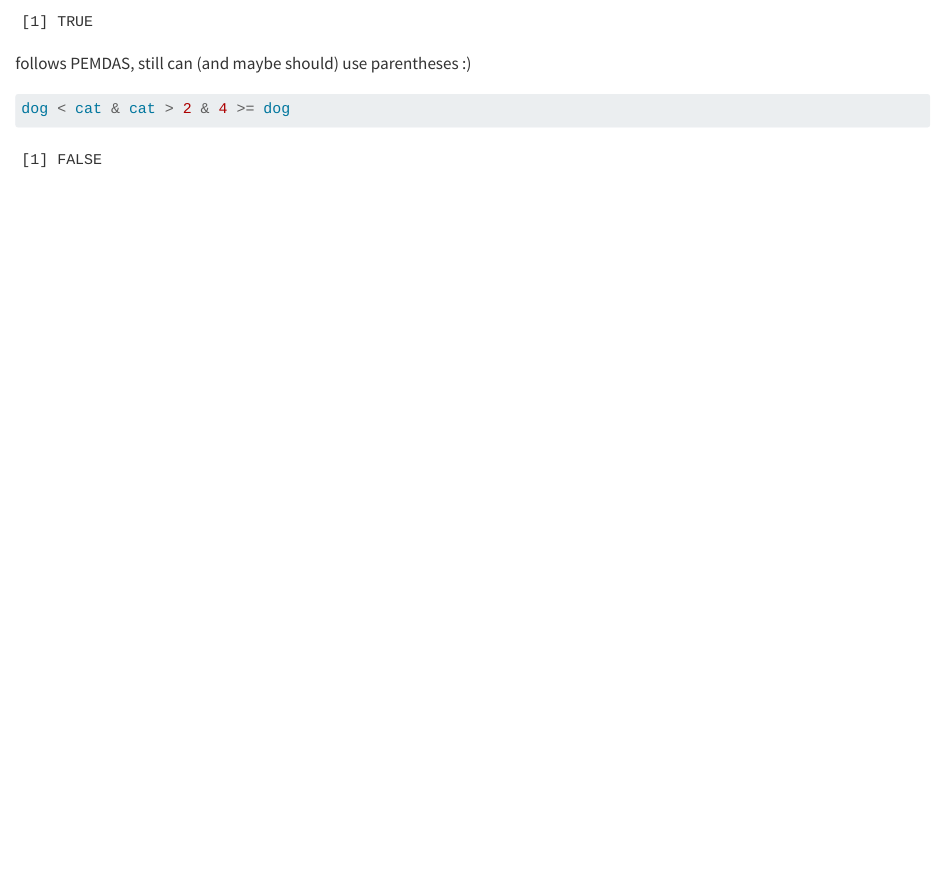
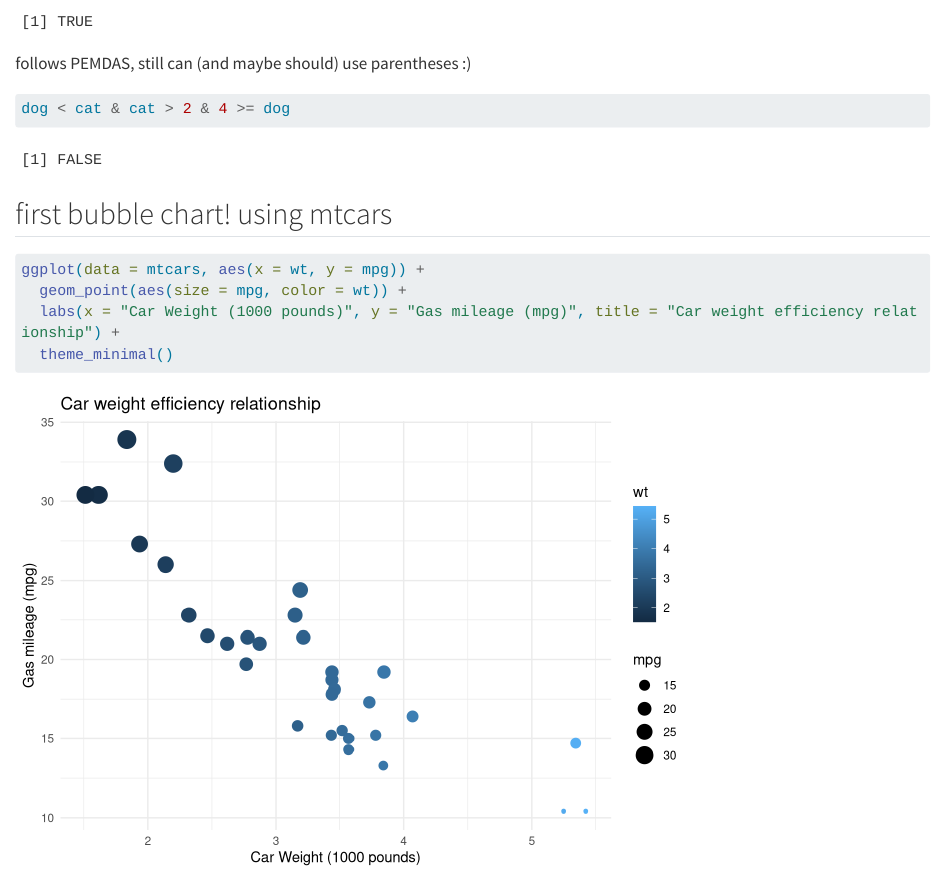
Before and after one commit to a-ramji/eds-day5-comp2, a Quarto document (eds-day5-comp2.qmd): the page in a window 1100 px wide, from 1540 px down. Rendered offline with R 4.5, knitr and Pandoc in place of Quarto, with nearby package versions; long lines of code are wrapped.

Commit message:
the end!

````diff
--- a/eds-day5-comp2.qmd
+++ b/eds-day5-comp2.qmd
@@ -80,3 +80,12 @@ follows PEMDAS, still can (and maybe should) use parentheses :)
 ```{r}
 dog < cat & cat > 2 & 4 >= dog
 ```
+
+## first bubble chart! using mtcars
+
+```{r}
+ggplot(data = mtcars, aes(x = wt, y = mpg)) +
+  geom_point(aes(size = mpg, color = wt)) +
+  labs(x = "Car Weight (1000 pounds)", y = "Gas mileage (mpg)", title = "Car weight efficiency relationship") +
+  theme_minimal()
+```
````
